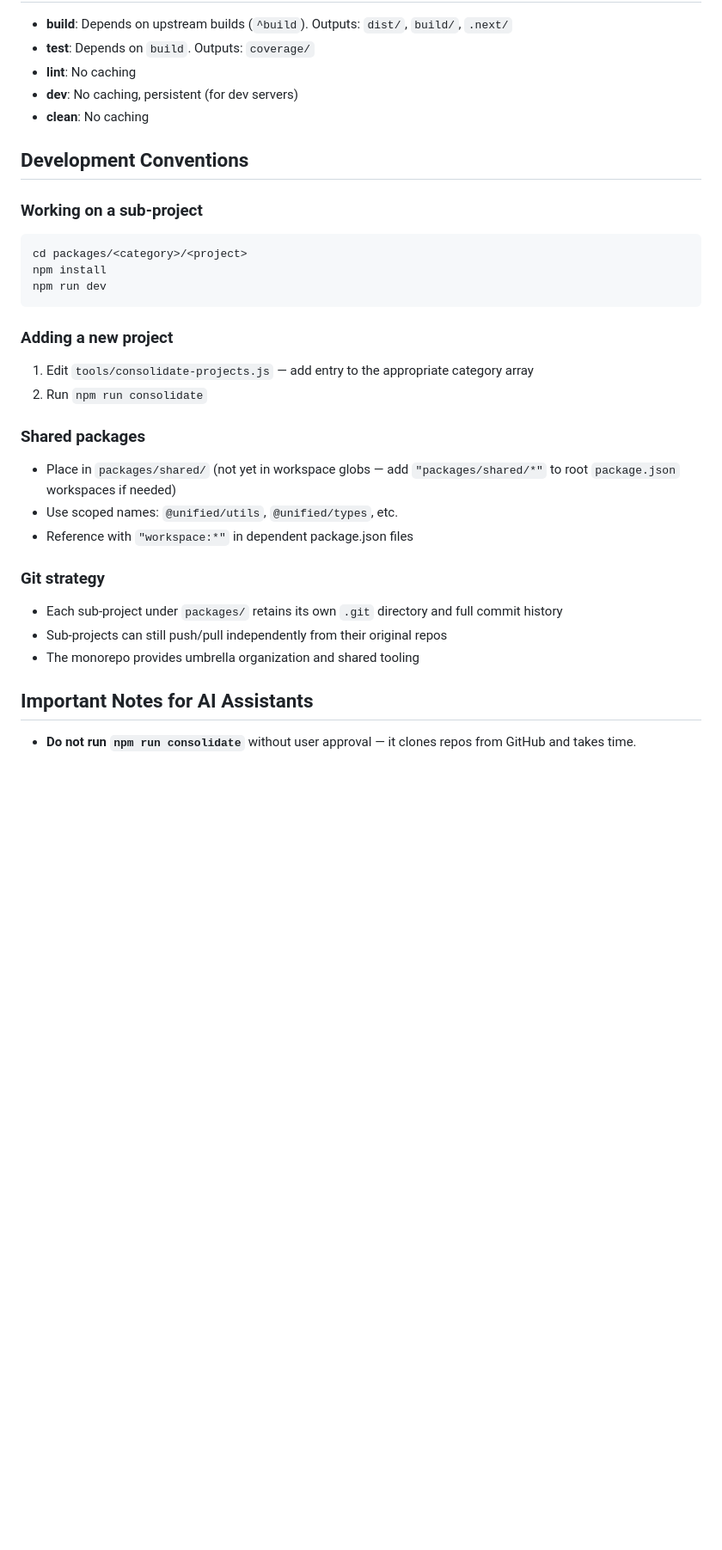
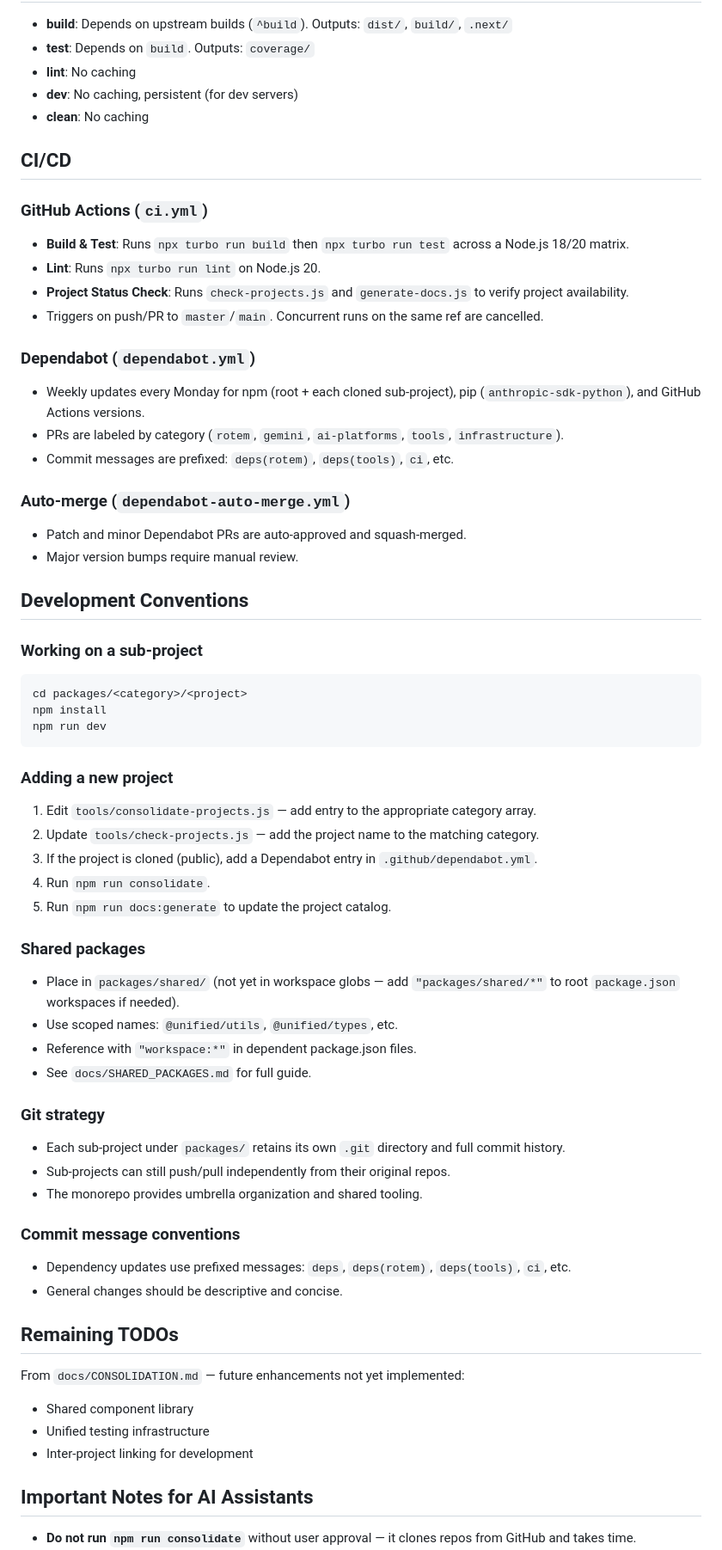
Before and after one commit to ofer43211/-------, a Markdown page: CLAUDE.md, the part around one of its changes. Shown at 86% size. Drawn GitHub-style; blank space fills up the shorter version.

Commit message:
Update CLAUDE.md with CI/CD, Dependabot, and docs generator details
Reflect all recent additions: GitHub Actions CI pipeline, Dependabot
config, auto-merge workflow, generate-docs.js tool, PROJECT_CATALOG.md,
remaining TODOs, and updated guidance for adding new sub-projects.

https://claude.ai/code/session_01KmMoTgCsh9yah5NXVaYQ2q

````diff
--- a/CLAUDE.md
+++ b/CLAUDE.md
@@ -58,6 +70,23 @@ unified-projects-monorepo/
 - **dev**: No caching, persistent (for dev servers)
 - **clean**: No caching
 
+## CI/CD
+
+### GitHub Actions (`ci.yml`)
+- **Build & Test**: Runs `npx turbo run build` then `npx turbo run test` across a Node.js 18/20 matrix.
+- **Lint**: Runs `npx turbo run lint` on Node.js 20.
+- **Project Status Check**: Runs `check-projects.js` and `generate-docs.js` to verify project availability.
+- Triggers on push/PR to `master`/`main`. Concurrent runs on the same ref are cancelled.
+
+### Dependabot (`dependabot.yml`)
+- Weekly updates every Monday for npm (root + each cloned sub-project), pip (`anthropic-sdk-python`), and GitHub Actions versions.
+- PRs are labeled by category (`rotem`, `gemini`, `ai-platforms`, `tools`, `infrastructure`).
+- Commit messages are prefixed: `deps(rotem)`, `deps(tools)`, `ci`, etc.
+
+### Auto-merge (`dependabot-auto-merge.yml`)
+- Patch and minor Dependabot PRs are auto-approved and squash-merged.
+- Major version bumps require manual review.
+
 ## Development Conventions
 
 ### Working on a sub-project
@@ -68,18 +97,33 @@ npm run dev
 ```
 
 ### Adding a new project
-1. Edit `tools/consolidate-projects.js` — add entry to the appropriate category array
-2. Run `npm run consolidate`
+1. Edit `tools/consolidate-projects.js` — add entry to the appropriate category array.
+2. Update `tools/check-projects.js` — add the project name to the matching category.
+3. If the project is cloned (public), add a Dependabot entry in `.github/dependabot.yml`.
+4. Run `npm run consolidate`.
+5. Run `npm run docs:generate` to update the project catalog.
 
 ### Shared packages
-- Place in `packages/shared/` (not yet in workspace globs — add `"packages/shared/*"` to root `package.json` workspaces if needed)
+- Place in `packages/shared/` (not yet in workspace globs — add `"packages/shared/*"` to root `package.json` workspaces if needed).
 - Use scoped names: `@unified/utils`, `@unified/types`, etc.
-- Reference with `"workspace:*"` in dependent package.json files
+- Reference with `"workspace:*"` in dependent package.json files.
+- See `docs/SHARED_PACKAGES.md` for full guide.
 
 ### Git strategy
-- Each sub-project under `packages/` retains its own `.git` directory and full commit history
-- Sub-projects can still push/pull independently from their original repos
-- The monorepo provides umbrella organization and shared tooling
+- Each sub-project under `packages/` retains its own `.git` directory and full commit history.
+- Sub-projects can still push/pull independently from their original repos.
+- The monorepo provides umbrella organization and shared tooling.
+
+### Commit message conventions
+- Dependency updates use prefixed messages: `deps`, `deps(rotem)`, `deps(tools)`, `ci`, etc.
+- General changes should be descriptive and concise.
+
+## Remaining TODOs
+
+From `docs/CONSOLIDATION.md` — future enhancements not yet implemented:
+- Shared component library
+- Unified testing infrastructure
+- Inter-project linking for development
 
 ## Important Notes for AI Assistants
 
````
Also changed, not shown: other parts of CLAUDE.md (+26 -12 lines).
